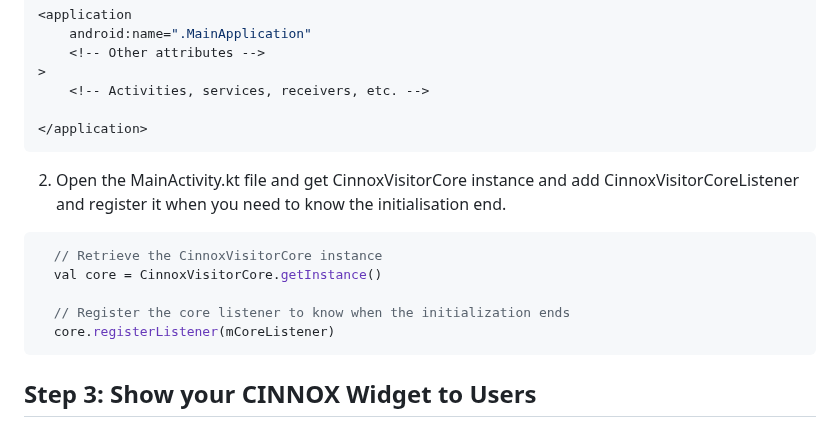
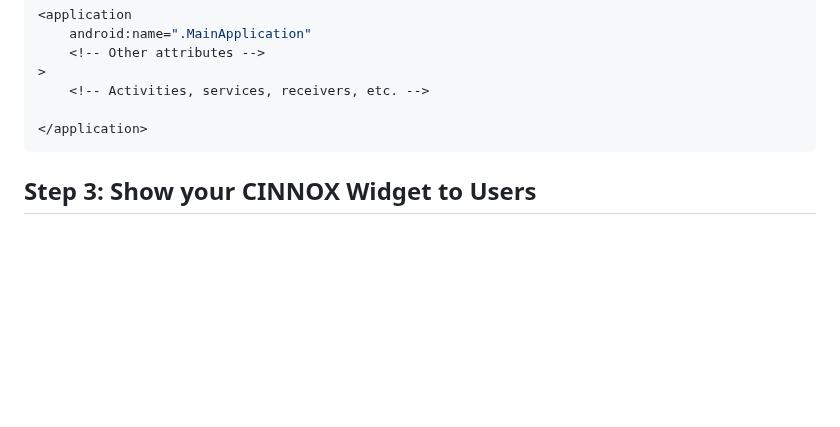
Before and after one commit to CinnoxGitHub/VIsitorSampleApp, a Markdown page: README.md, the part around one of its changes. Drawn GitHub-style; blank space fills up the shorter version.

````diff
--- a/README.md
+++ b/README.md
@@ -51,15 +58,6 @@ Congratulations! You have successfully updated the dependencies using JitPack. T
 
  </application>
  ```
-
-2. Open the MainActivity.kt file and get CinnoxVisitorCore instance and add CinnoxVisitorCoreListener and register it when you need to know the initialisation end.
-```kotlin
-  // Retrieve the CinnoxVisitorCore instance
-  val core = CinnoxVisitorCore.getInstance()
-
-  // Register the core listener to know when the initialization ends
-  core.registerListener(mCoreListener)
-```
 
 ## **Step 3: Show your CINNOX Widget to Users**
 Add CinnoxVisitorWidget in the layout activity_main.xml
````
Also changed, not shown: other parts of README.md (+20 -9 lines).
